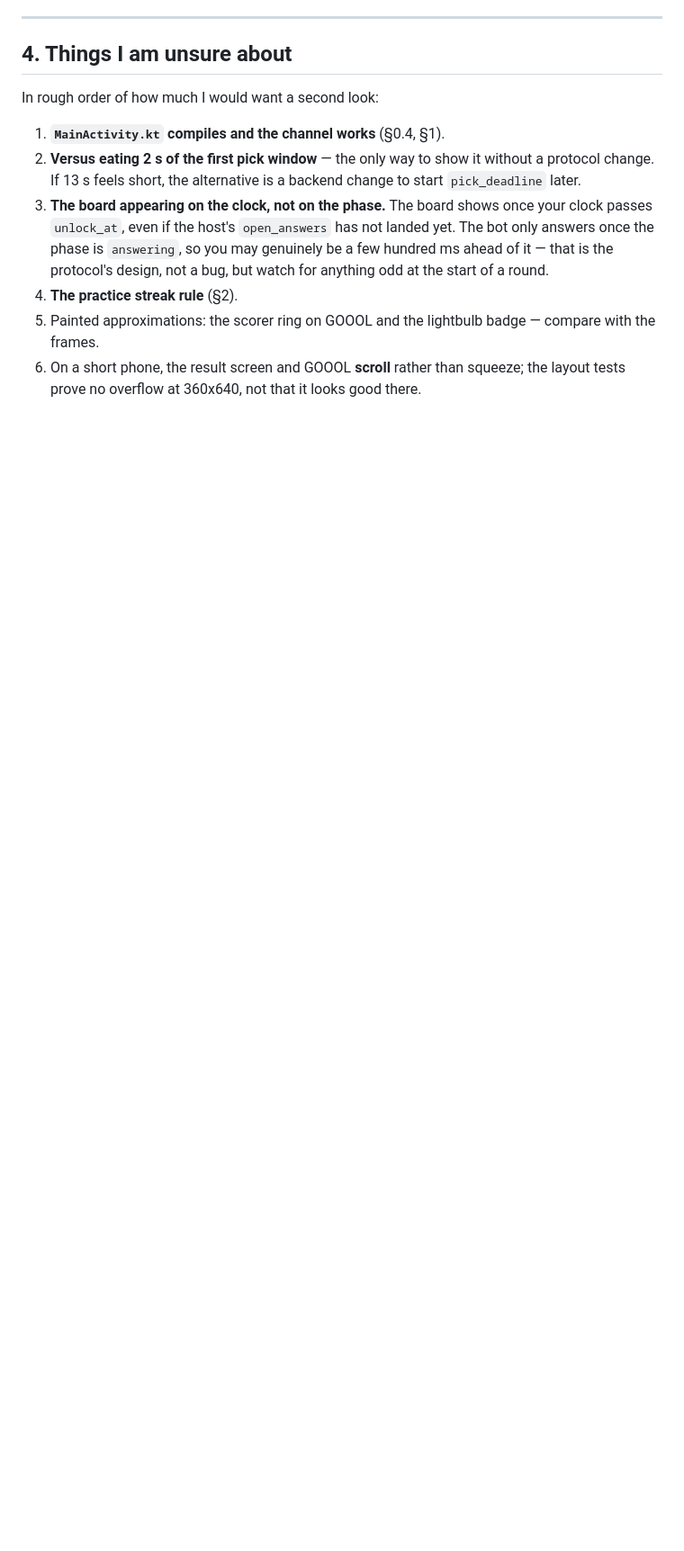
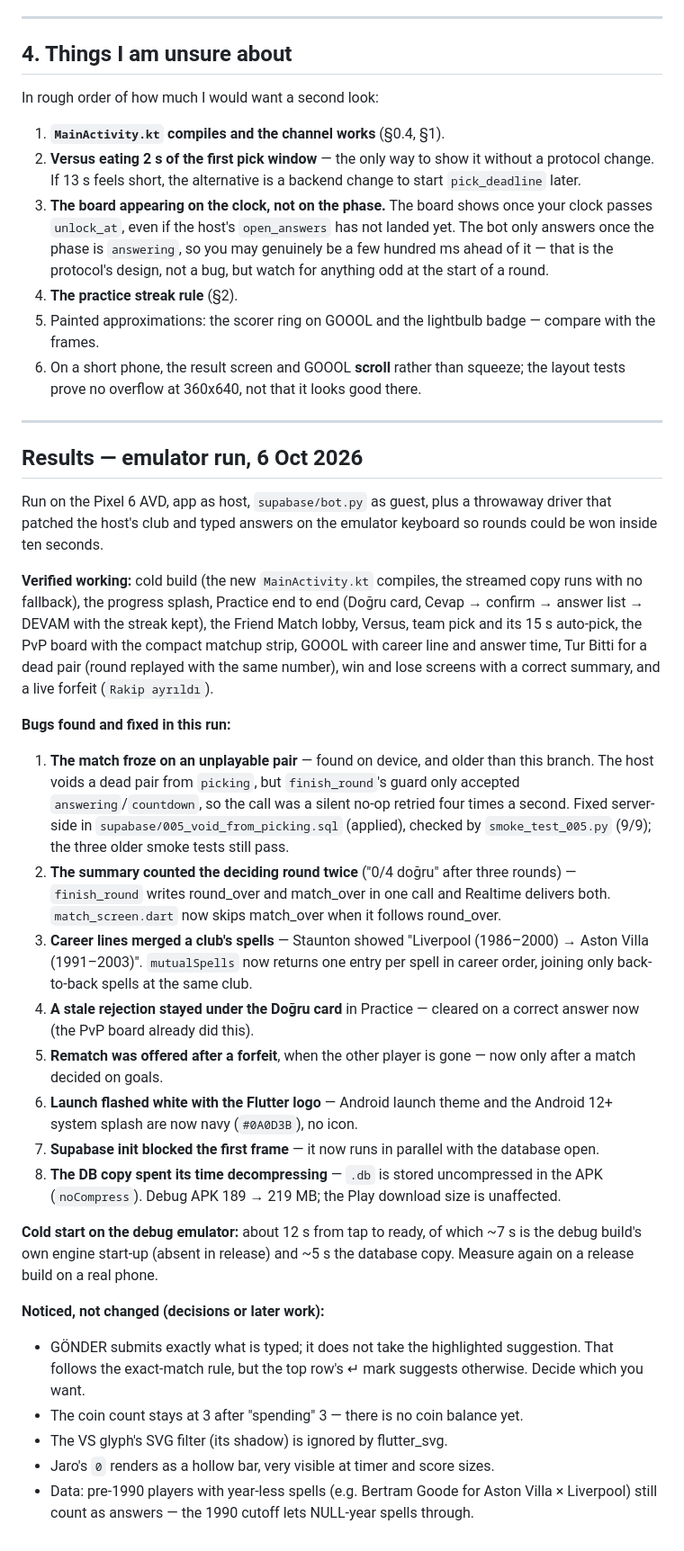
Before and after one commit to ymntrn/321football, a Markdown page: docs/TESTING.md, the part around the change. Shown at 90% size. Drawn GitHub-style; blank space fills up the shorter version.

Commit message:
Docs: record the emulator test results
Co-Authored-By: Claude Opus 5.5 <noreply@anthropic.com>

Claude-Session: https://claude.ai/code/session_01MgeNbpQkKrxNRKyZPEwEAf

```diff
--- a/docs/TESTING.md
+++ b/docs/TESTING.md
@@ -222,3 +222,64 @@ In rough order of how much I would want a second look:
 6. On a short phone, the result screen and GOOOL **scroll** rather than
    squeeze; the layout tests prove no overflow at 360x640, not that it
    looks good there.
+
+
+---
+
+## Results — emulator run, 6 Oct 2026
+
+Run on the Pixel 6 AVD, app as host, `supabase/bot.py` as guest, plus a
+throwaway driver that patched the host's club and typed answers on the
+emulator keyboard so rounds could be won inside ten seconds.
+
+**Verified working:** cold build (the new `MainActivity.kt` compiles, the
+streamed copy runs with no fallback), the progress splash, Practice end to end
+(Doğru card, Cevap → confirm → answer list → DEVAM with the streak kept), the
+Friend Match lobby, Versus, team pick and its 15 s auto-pick, the PvP board
+with the compact matchup strip, GOOOL with career line and answer time,
+Tur Bitti for a dead pair (round replayed with the same number), win and lose
+screens with a correct summary, and a live forfeit (`Rakip ayrıldı`).
+
+**Bugs found and fixed in this run:**
+
+1. **The match froze on an unplayable pair** — found on device, and older than
+   this branch. The host voids a dead pair from `picking`, but
+   `finish_round`'s guard only accepted `answering`/`countdown`, so the call
+   was a silent no-op retried four times a second. Fixed server-side in
+   `supabase/005_void_from_picking.sql` (applied), checked by
+   `smoke_test_005.py` (9/9); the three older smoke tests still pass.
+2. **The summary counted the deciding round twice** ("0/4 doğru" after three
+   rounds) — `finish_round` writes round_over and match_over in one call and
+   Realtime delivers both. `match_screen.dart` now skips match_over when it
+   follows round_over.
+3. **Career lines merged a club's spells** — Staunton showed
+   "Liverpool (1986–2000) → Aston Villa (1991–2003)". `mutualSpells` now
+   returns one entry per spell in career order, joining only back-to-back
+   spells at the same club.
+4. **A stale rejection stayed under the Doğru card** in Practice — cleared on
+   a correct answer now (the PvP board already did this).
+5. **Rematch was offered after a forfeit**, when the other player is gone —
+   now only after a match decided on goals.
+6. **Launch flashed white with the Flutter logo** — Android launch theme and
+   the Android 12+ system splash are now navy (`#0A0D3B`), no icon.
+7. **Supabase init blocked the first frame** — it now runs in parallel with
+   the database open.
+8. **The DB copy spent its time decompressing** — `.db` is stored
+   uncompressed in the APK (`noCompress`). Debug APK 189 → 219 MB; the Play
+   download size is unaffected.
+
+**Cold start on the debug emulator:** about 12 s from tap to ready, of which
+~7 s is the debug build's own engine start-up (absent in release) and ~5 s
+the database copy. Measure again on a release build on a real phone.
+
+**Noticed, not changed (decisions or later work):**
+
+- GÖNDER submits exactly what is typed; it does not take the highlighted
+  suggestion. That follows the exact-match rule, but the top row's ↵ mark
+  suggests otherwise. Decide which you want.
+- The coin count stays at 3 after "spending" 3 — there is no coin balance yet.
+- The VS glyph's SVG filter (its shadow) is ignored by flutter_svg.
+- Jaro's `0` renders as a hollow bar, very visible at timer and score sizes.
+- Data: pre-1990 players with year-less spells (e.g. Bertram Goode for Aston
+  Villa × Liverpool) still count as answers — the 1990 cutoff lets NULL-year
+  spells through.
```
Also changed, not shown: docs/friend-match.md (+2 -1 lines).
